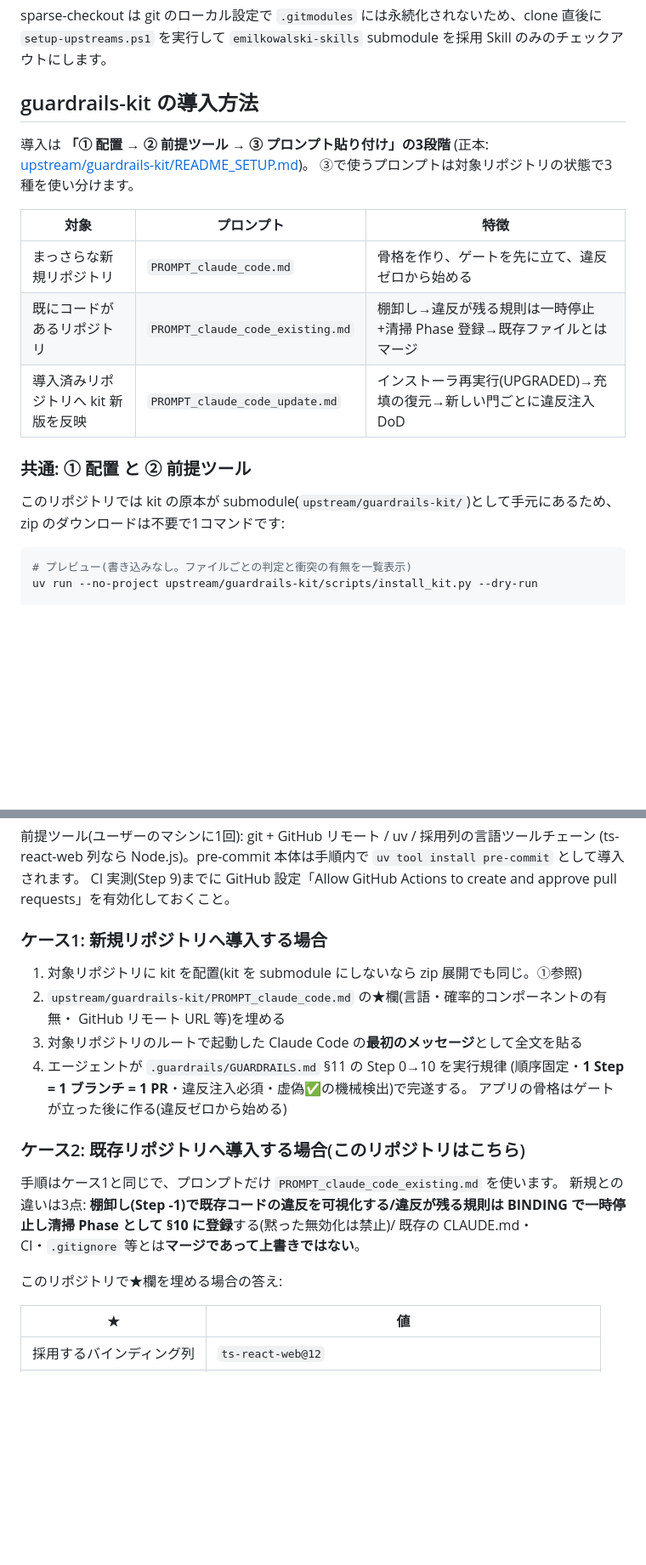
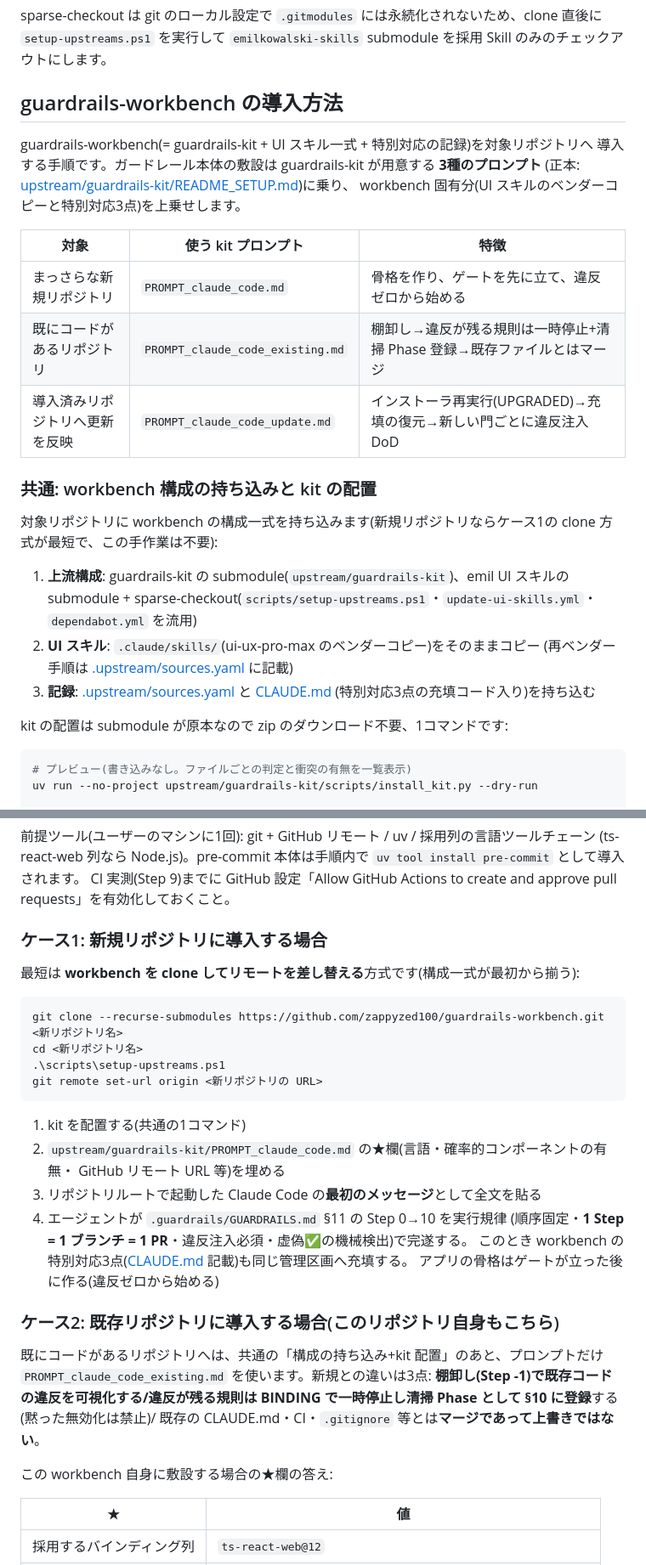
Before and after one commit to zappyzed100/sourcecast, a Markdown page: README.md, 2 parts joined by grey strips. Shown at 85% size. Rendered like a GitHub page; blank space fills up the shorter version.

Commit message:
docs: reframe installation guide around guardrails-workbench
The section documented installing guardrails-kit, but this README's
subject is the workbench (kit + UI skills + special handlings). Retitle
and reframe: common step now covers bringing in the whole workbench
composition; case 1 starts from cloning the workbench as a template;
case 3 covers all three update paths (kit via Dependabot + update
prompt, emil skills via the path-filtered Action, ui-ux-pro-max via
manual re-vendor), not just kit updates.

Co-Authored-By: Claude Fable 5 <noreply@anthropic.com>

````diff
--- a/README.md
+++ b/README.md
@@ -38,22 +38,33 @@ cd guardrails-workbench
 sparse-checkout は git のローカル設定で `.gitmodules` には永続化されないため、clone 直後に
 `setup-upstreams.ps1` を実行して `emilkowalski-skills` submodule を採用 Skill のみのチェックアウトにします。
 
-## guardrails-kit の導入方法
+## guardrails-workbench の導入方法
 
-導入は **「① 配置 → ② 前提ツール → ③ プロンプト貼り付け」の3段階**
-(正本: [upstream/guardrails-kit/README_SETUP.md](upstream/guardrails-kit/README_SETUP.md))。
-③で使うプロンプトは対象リポジトリの状態で3種を使い分けます。
+guardrails-workbench(= guardrails-kit + UI スキル一式 + 特別対応の記録)を対象リポジトリへ
+導入する手順です。ガードレール本体の敷設は guardrails-kit が用意する **3種のプロンプト**
+(正本: [upstream/guardrails-kit/README_SETUP.md](upstream/guardrails-kit/README_SETUP.md))に乗り、
+workbench 固有分(UI スキルのベンダーコピーと特別対応3点)を上乗せします。
 
-| 対象 | プロンプト | 特徴 |
+| 対象 | 使う kit プロンプト | 特徴 |
 |---|---|---|
 | まっさらな新規リポジトリ | `PROMPT_claude_code.md` | 骨格を作り、ゲートを先に立て、違反ゼロから始める |
 | 既にコードがあるリポジトリ | `PROMPT_claude_code_existing.md` | 棚卸し→違反が残る規則は一時停止+清掃 Phase 登録→既存ファイルとはマージ |
-| 導入済みリポジトリへ kit 新版を反映 | `PROMPT_claude_code_update.md` | インストーラ再実行(UPGRADED)→充填の復元→新しい門ごとに違反注入 DoD |
+| 導入済みリポジトリへ更新を反映 | `PROMPT_claude_code_update.md` | インストーラ再実行(UPGRADED)→充填の復元→新しい門ごとに違反注入 DoD |
 
-### 共通: ① 配置 と ② 前提ツール
+### 共通: workbench 構成の持ち込みと kit の配置
 
-このリポジトリでは kit の原本が submodule(`upstream/guardrails-kit/`)として手元にあるため、
-zip のダウンロードは不要で1コマンドです:
+対象リポジトリに workbench の構成一式を持ち込みます(新規リポジトリならケース1の
+clone 方式が最短で、この手作業は不要):
+
+1. **上流構成**: guardrails-kit の submodule(`upstream/guardrails-kit`)、emil UI スキルの
+   submodule + sparse-checkout(`scripts/setup-upstreams.ps1`・`update-ui-skills.yml`・
+   `dependabot.yml` を流用)
+2. **UI スキル**: `.claude/skills/`(ui-ux-pro-max のベンダーコピー)をそのままコピー
+   (再ベンダー手順は [.upstream/sources.yaml](.upstream/sources.yaml) に記載)
+3. **記録**: [.upstream/sources.yaml](.upstream/sources.yaml) と [CLAUDE.md](CLAUDE.md)
+   (特別対応3点の充填コード入り)を持ち込む
+
+kit の配置は submodule が原本なので zip のダウンロード不要、1コマンドです:
 
 ```powershell
 # プレビュー(書き込みなし。ファイルごとの判定と衝突の有無を一覧表示)
@@ -77,24 +88,35 @@ uv run --no-project upstream/guardrails-kit/scripts/install_kit.py
 (ts-react-web 列なら Node.js)。pre-commit 本体は手順内で `uv tool install pre-commit` として導入されます。
 CI 実測(Step 9)までに GitHub 設定「Allow GitHub Actions to create and approve pull requests」を有効化しておくこと。
 
-### ケース1: 新規リポジトリへ導入する場合
+### ケース1: 新規リポジトリに導入する場合
 
-1. 対象リポジトリに kit を配置(kit を submodule にしないなら zip 展開でも同じ。①参照)
+最短は **workbench を clone してリモートを差し替える**方式です(構成一式が最初から揃う):
+
+```powershell
+git clone --recurse-submodules https://github.com/zappyzed100/guardrails-workbench.git <新リポジトリ名>
+cd <新リポジトリ名>
+.\scripts\setup-upstreams.ps1
+git remote set-url origin <新リポジトリの URL>
+```
+
+1. kit を配置する(共通の1コマンド)
 2. `upstream/guardrails-kit/PROMPT_claude_code.md` の★欄(言語・確率的コンポーネントの有無・
    GitHub リモート URL 等)を埋める
-3. 対象リポジトリのルートで起動した Claude Code の**最初のメッセージ**として全文を貼る
+3. リポジトリルートで起動した Claude Code の**最初のメッセージ**として全文を貼る
 4. エージェントが `.guardrails/GUARDRAILS.md` §11 の Step 0→10 を実行規律
    (順序固定・**1 Step = 1 ブランチ = 1 PR**・違反注入必須・虚偽✅の機械検出)で完遂する。
+   このとき workbench の特別対応3点([CLAUDE.md](CLAUDE.md) 記載)も同じ管理区画へ充填する。
    アプリの骨格はゲートが立った後に作る(違反ゼロから始める)
 
-### ケース2: 既存リポジトリへ導入する場合(このリポジトリはこちら)
+### ケース2: 既存リポジトリに導入する場合(このリポジトリ自身もこちら)
 
-手順はケース1と同じで、プロンプトだけ `PROMPT_claude_code_existing.md` を使います。
-新規との違いは3点: **棚卸し(Step -1)**で既存コードの違反を可視化する/違反が残る規則は
+既にコードがあるリポジトリへは、共通の「構成の持ち込み+kit 配置」のあと、プロンプトだけ
+`PROMPT_claude_code_existing.md` を使います。新規との違いは3点:
+**棚卸し(Step -1)**で既存コードの違反を可視化する/違反が残る規則は
 BINDING で一時停止し**清掃 Phase として §10 に登録**する(黙った無効化は禁止)/
 既存の CLAUDE.md・CI・`.gitignore` 等とは**マージであって上書きではない**。
 
-このリポジトリで★欄を埋める場合の答え:
+この workbench 自身に敷設する場合の★欄の答え:
 
 | ★ | 値 |
 |---|---|
````
Also changed, not shown: other parts of README.md (+7 -9 lines).
